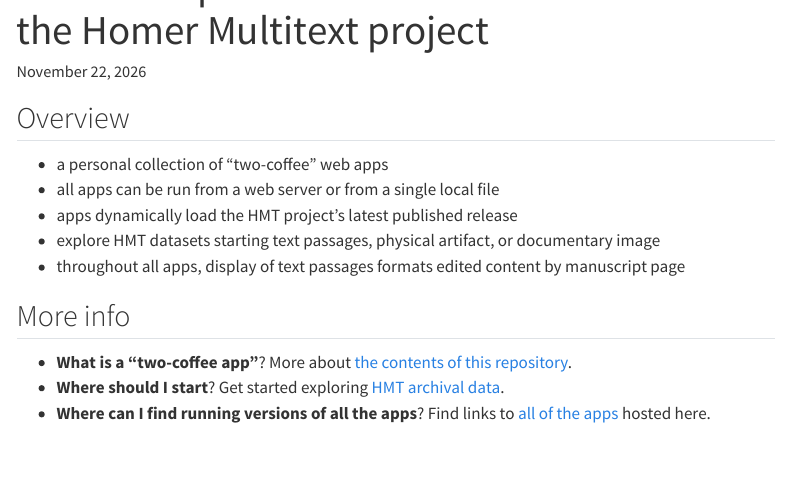
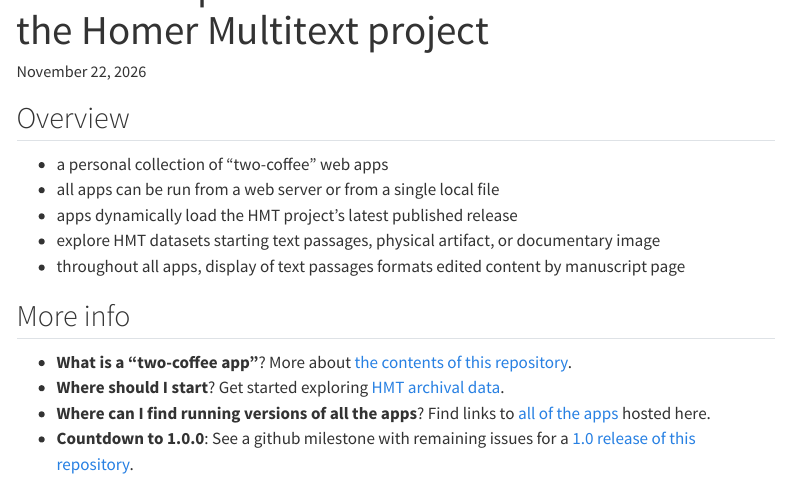
Before and after one commit to neelsmith/hmt-apps, a Quarto document (quarto/index.qmd): the page in a window 1100 px wide, from 60 px down. Rendered offline with R 4.5, knitr and Pandoc in place of Quarto, with nearby package versions; menus at the side of the page are left out.

Commit message:
gh pages

```diff
--- a/quarto/index.qmd
+++ b/quarto/index.qmd
@@ -15,3 +15,4 @@
 - **What is a "two-coffee app"**? More about [the contents of this repository](./about.qmd).
 - **Where should I start**? Get started exploring [HMT archival data](./archive/).
 - **Where can I find running versions of all the apps**? Find links to [all of the apps](./apps/) hosted here.
+- **Countdown to 1.0.0**: See a github milestone with remaining issues for a [1.0 release of this repository](https://github.com/neelsmith/hmt-apps/issues?q=is%3Aopen%20milestone%3A1.0.0).
```
Also changed, not shown: docs/search.json, 1 other file.
